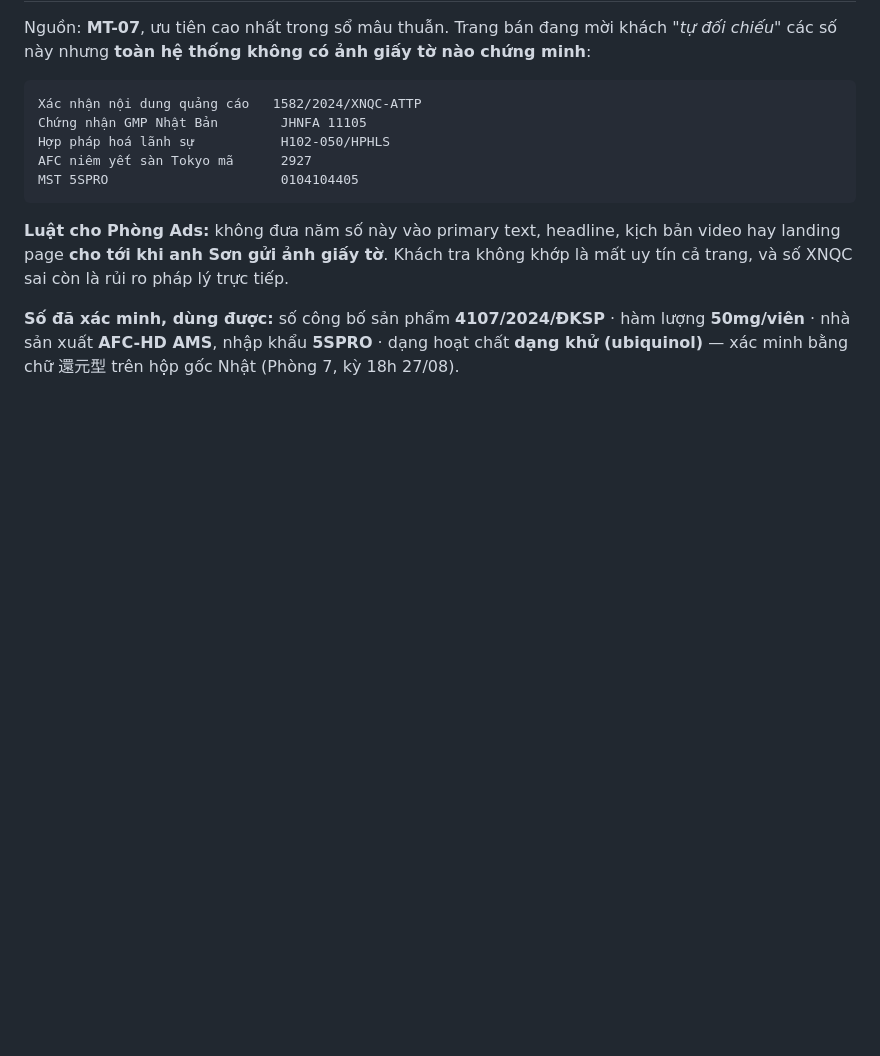
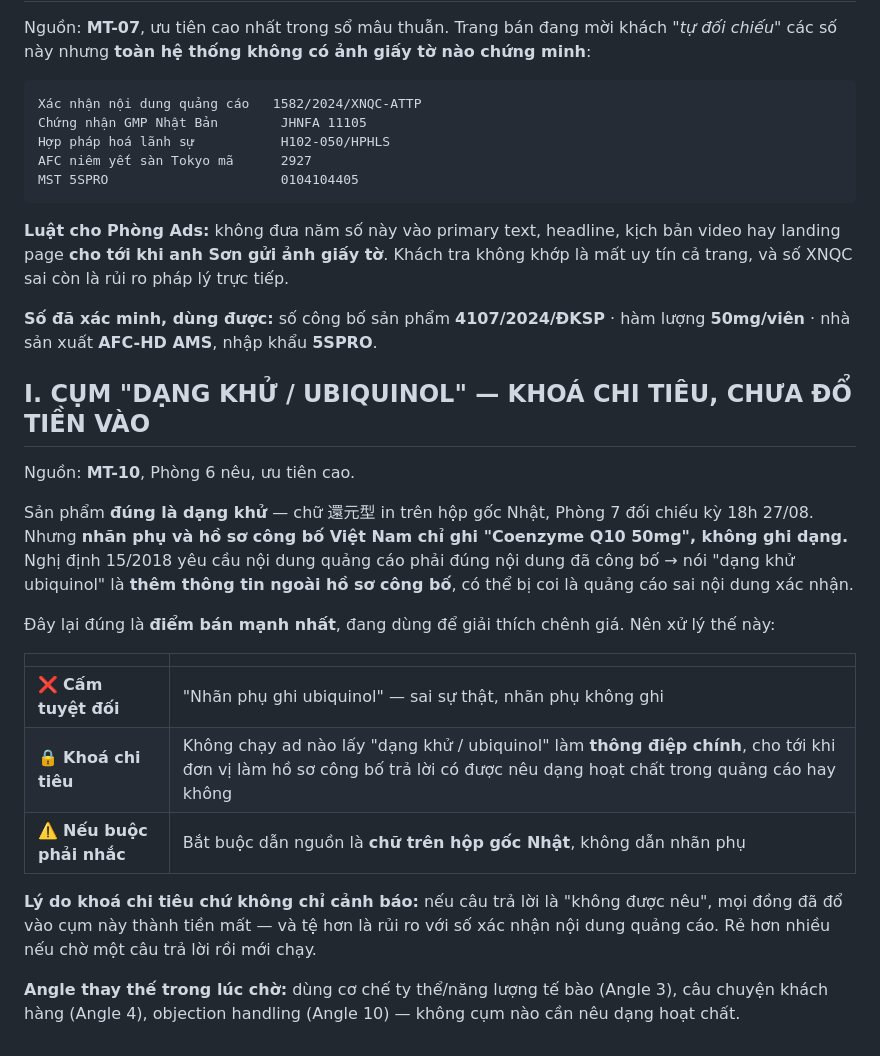
Before and after one commit to phamvanson19111993-cell/ai-agent-check-don, a Markdown page: ads-agent/playbook/09-claim-tpcn.md, the part around the change. GitHub-like rendering; blank space fills up the shorter version.

```diff
--- a/ads-agent/playbook/09-claim-tpcn.md
+++ b/ads-agent/playbook/09-claim-tpcn.md
@@ -102,5 +102,28 @@ landing page **cho tới khi anh Sơn gửi ảnh giấy tờ**. Khách tra khô
 và số XNQC sai còn là rủi ro pháp lý trực tiếp.
 
 **Số đã xác minh, dùng được:** số công bố sản phẩm **4107/2024/ĐKSP** · hàm lượng **50mg/viên** ·
-nhà sản xuất **AFC-HD AMS**, nhập khẩu **5SPRO** · dạng hoạt chất **dạng khử (ubiquinol)** —
-xác minh bằng chữ 還元型 trên hộp gốc Nhật (Phòng 7, kỳ 18h 27/08).
+nhà sản xuất **AFC-HD AMS**, nhập khẩu **5SPRO**.
+
+## I. CỤM "DẠNG KHỬ / UBIQUINOL" — KHOÁ CHI TIÊU, CHƯA ĐỔ TIỀN VÀO
+
+Nguồn: **MT-10**, Phòng 6 nêu, ưu tiên cao.
+
+Sản phẩm **đúng là dạng khử** — chữ 還元型 in trên hộp gốc Nhật, Phòng 7 đối chiếu kỳ 18h 27/08.
+Nhưng **nhãn phụ và hồ sơ công bố Việt Nam chỉ ghi "Coenzyme Q10 50mg", không ghi dạng.**
+Nghị định 15/2018 yêu cầu nội dung quảng cáo phải đúng nội dung đã công bố → nói "dạng khử
+ubiquinol" là **thêm thông tin ngoài hồ sơ công bố**, có thể bị coi là quảng cáo sai nội dung xác nhận.
+
+Đây lại đúng là **điểm bán mạnh nhất**, đang dùng để giải thích chênh giá. Nên xử lý thế này:
+
+| | |
+|---|---|
+| ❌ **Cấm tuyệt đối** | "Nhãn phụ ghi ubiquinol" — sai sự thật, nhãn phụ không ghi |
+| 🔒 **Khoá chi tiêu** | Không chạy ad nào lấy "dạng khử / ubiquinol" làm **thông điệp chính**, cho tới khi đơn vị làm hồ sơ công bố trả lời có được nêu dạng hoạt chất trong quảng cáo hay không |
+| ⚠️ **Nếu buộc phải nhắc** | Bắt buộc dẫn nguồn là **chữ trên hộp gốc Nhật**, không dẫn nhãn phụ |
+
+**Lý do khoá chi tiêu chứ không chỉ cảnh báo:** nếu câu trả lời là "không được nêu", mọi đồng
+đã đổ vào cụm này thành tiền mất — và tệ hơn là rủi ro với số xác nhận nội dung quảng cáo.
+Rẻ hơn nhiều nếu chờ một câu trả lời rồi mới chạy.
+
+**Angle thay thế trong lúc chờ:** dùng cơ chế ty thể/năng lượng tế bào (Angle 3), câu chuyện
+khách hàng (Angle 4), objection handling (Angle 10) — không cụm nào cần nêu dạng hoạt chất.
```
Also changed, not shown: ads-agent/AGENT.md (+4 -0 lines), bao-cao/2026-08-28-12h.md (added, +41 -0 lines).
